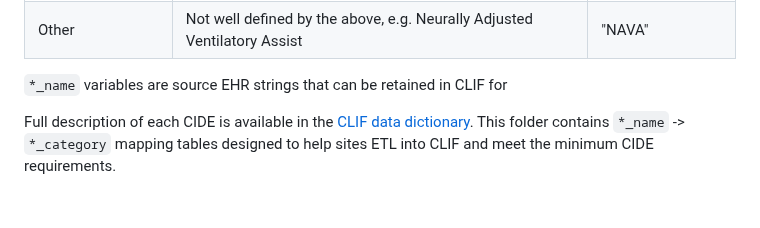
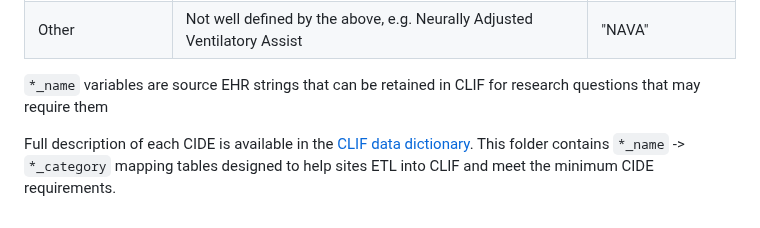
Before and after one commit to kaveriC/CLIF-1.0, a Markdown page: mCIDE/README.md, the part around the change. GitHub-like rendering.

```diff
--- a/mCIDE/README.md
+++ b/mCIDE/README.md
@@ -32,6 +32,6 @@ We have constructed a minimum set of Common ICU Data Elements (mCIDE) for a CLIF
 | SIMV                             | Synchronized intermittent mandatory ventilation. delivery of `tidal_volume_set` during inspiration at a minimum `resp_rate_set`, breaths above the set rate are supported with `pressure_support_set`. | "SIMV - PC PS"                 |
 | Other                            | Not well defined by the above, e.g. Neurally Adjusted Ventilatory Assist                                                                                                       | "NAVA"                         |
 
-`*_name` variables are source EHR strings that can be retained in CLIF for
+`*_name` variables are source EHR strings that can be retained in CLIF for research questions that may require them
 
 Full description of each CIDE is available in the [CLIF data dictionary](https://kaveric.github.io/clif-consortium/data-dictionary.html). This folder contains `*_name` -\> `*_category` mapping tables designed to help sites ETL into CLIF and meet the minimum CIDE requirements.
```
